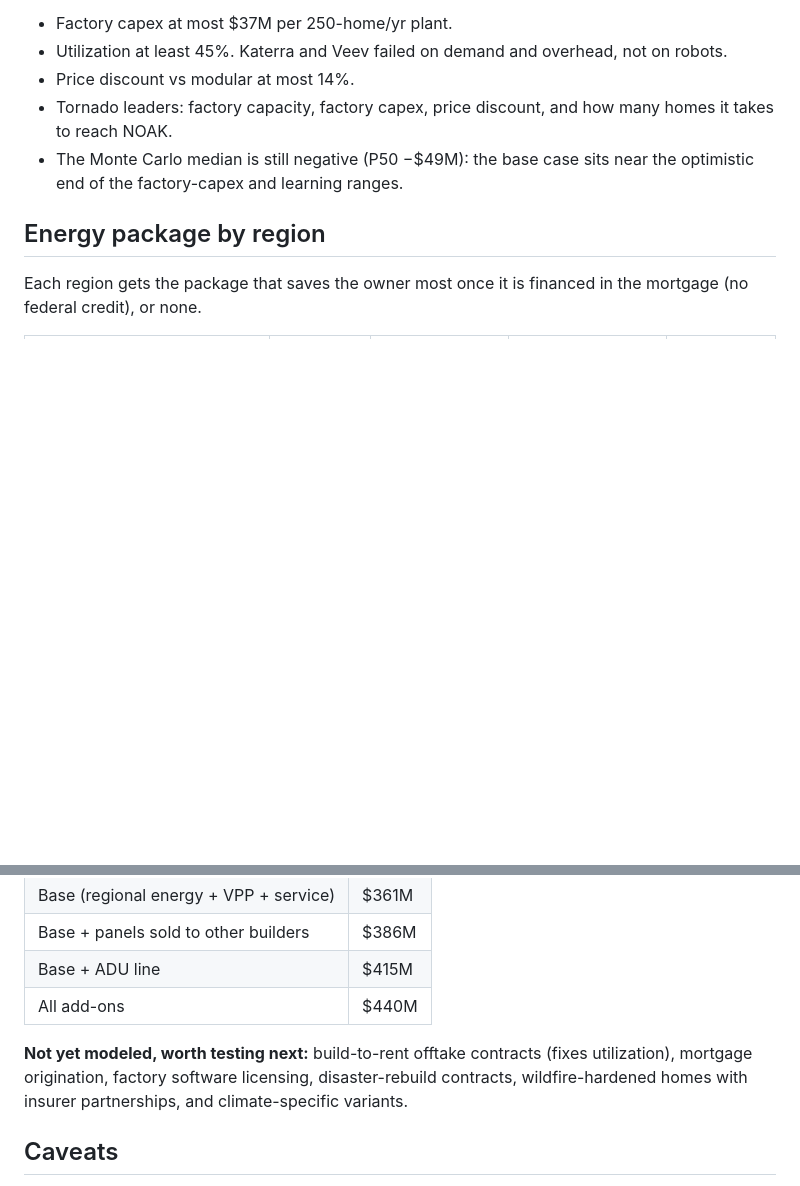
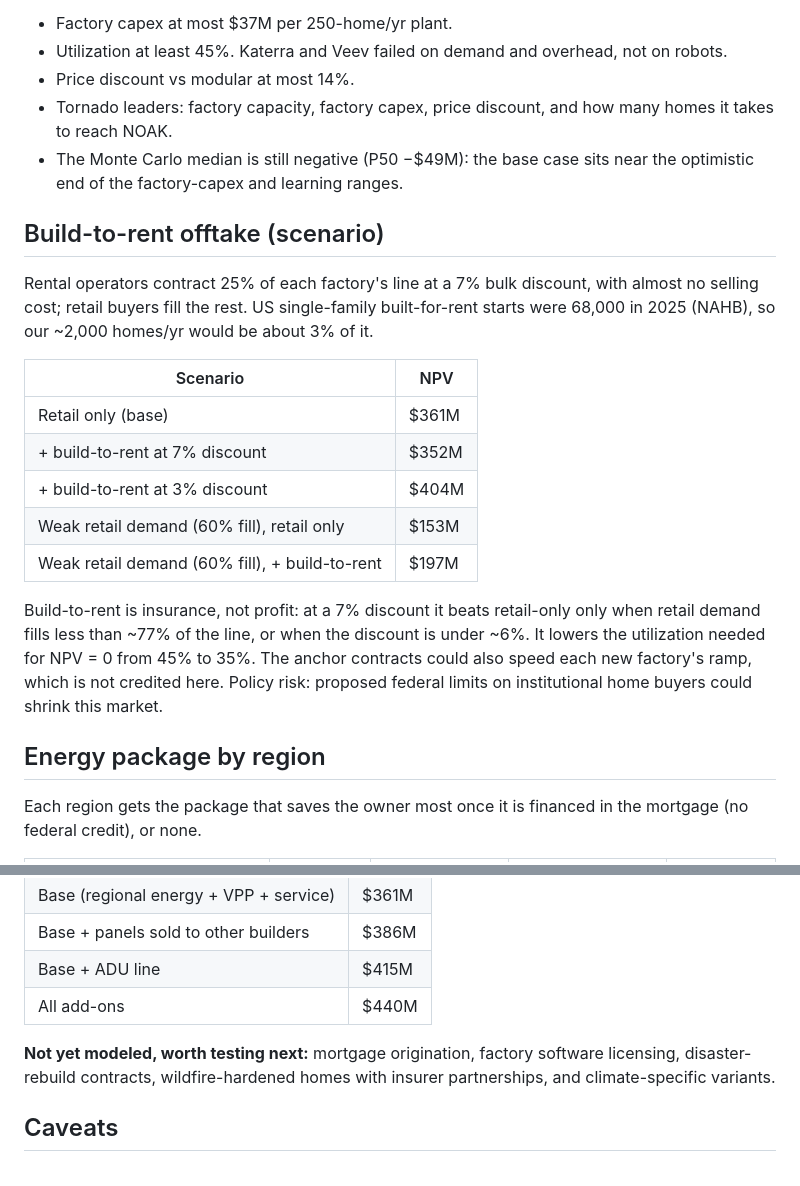
Before and after one commit to mallorysnowden/Autonomously-Prefabricated-Homes-Moonshot, a Markdown page: README.md, 2 parts joined by grey strips. Rendered like a GitHub page; blank space fills up the shorter version.

```diff
--- a/README.md
+++ b/README.md
@@ -66,6 +66,27 @@ the finishing savings and the extra month of speed.
 - Tornado leaders: factory capacity, factory capex, price discount, and how many homes it takes to reach NOAK.
 - The Monte Carlo median is still negative (P50 −$49M): the base case sits near the optimistic end of the factory-capex and learning ranges.
 
+## Build-to-rent offtake (scenario)
+
+Rental operators contract 25% of each factory's line at a 7% bulk discount, with
+almost no selling cost; retail buyers fill the rest. US single-family built-for-rent
+starts were 68,000 in 2025 (NAHB), so our ~2,000 homes/yr would be about 3% of it.
+
+| Scenario | NPV |
+|---|---|
+| Retail only (base) | $361M |
+| + build-to-rent at 7% discount | $352M |
+| + build-to-rent at 3% discount | $404M |
+| Weak retail demand (60% fill), retail only | $153M |
+| Weak retail demand (60% fill), + build-to-rent | $197M |
+
+Build-to-rent is insurance, not profit: at a 7% discount it beats retail-only only
+when retail demand fills less than ~77% of the line, or when the discount is under
+~6%. It lowers the utilization needed for NPV = 0 from 45% to 35%. The anchor
+contracts could also speed each new factory's ramp, which is not credited here.
+Policy risk: proposed federal limits on institutional home buyers could shrink
+this market.
+
 ## Energy package by region
 
 Each region gets the package that saves the owner most once it is financed in the
@@ -92,8 +113,7 @@ $13M of NPV. Backup-power value is not counted.
 | Base + ADU line | $415M |
 | All add-ons | $440M |
 
-**Not yet modeled, worth testing next:** build-to-rent offtake contracts (fixes
-utilization), mortgage origination, factory software licensing, disaster-rebuild
+**Not yet modeled, worth testing next:** mortgage origination, factory software licensing, disaster-rebuild
 contracts, wildfire-hardened homes with insurer partnerships, and climate-specific
 variants.
 
```
Also changed, not shown: results/prefab_homes/summary.md (+10 -3 lines), results/prefab_homes/monte_carlo.png, 6 other files.
